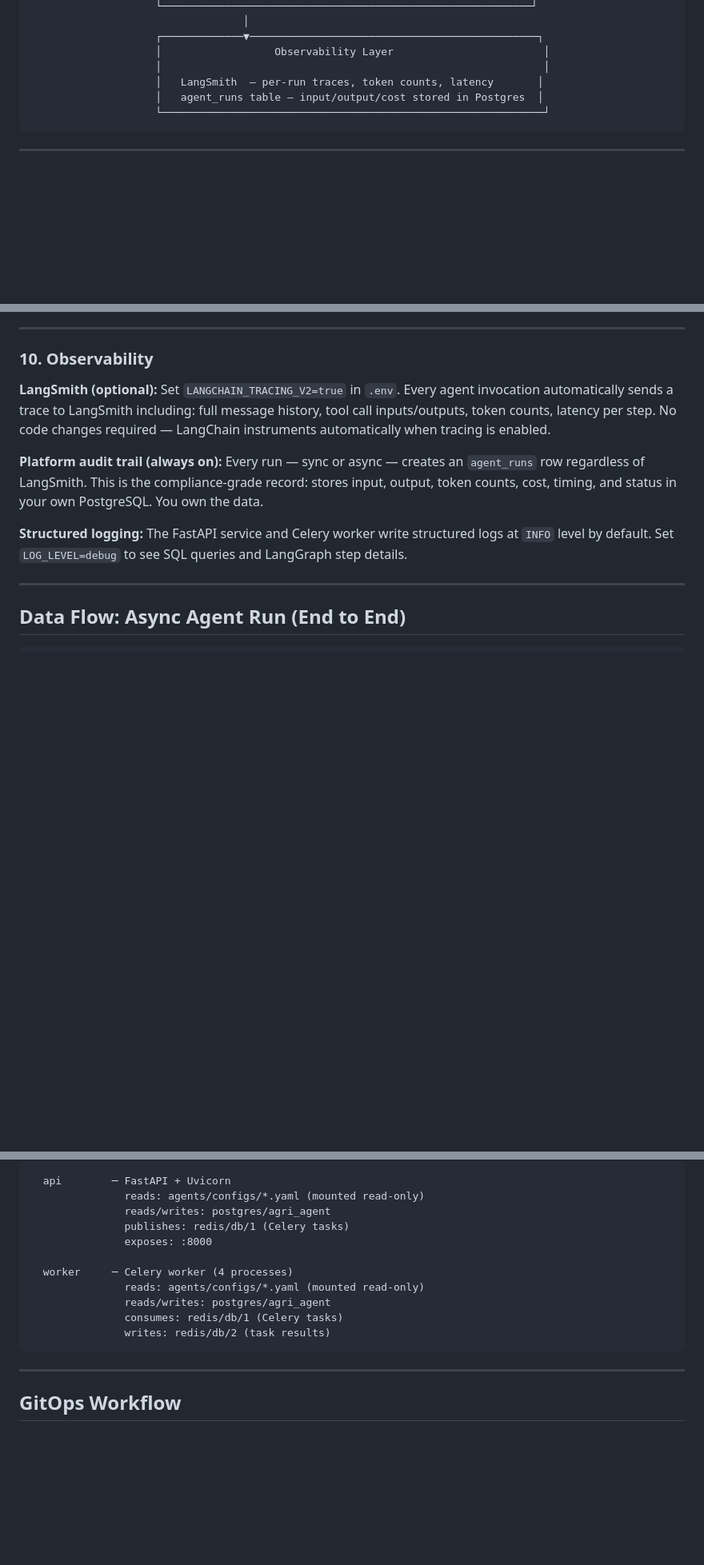
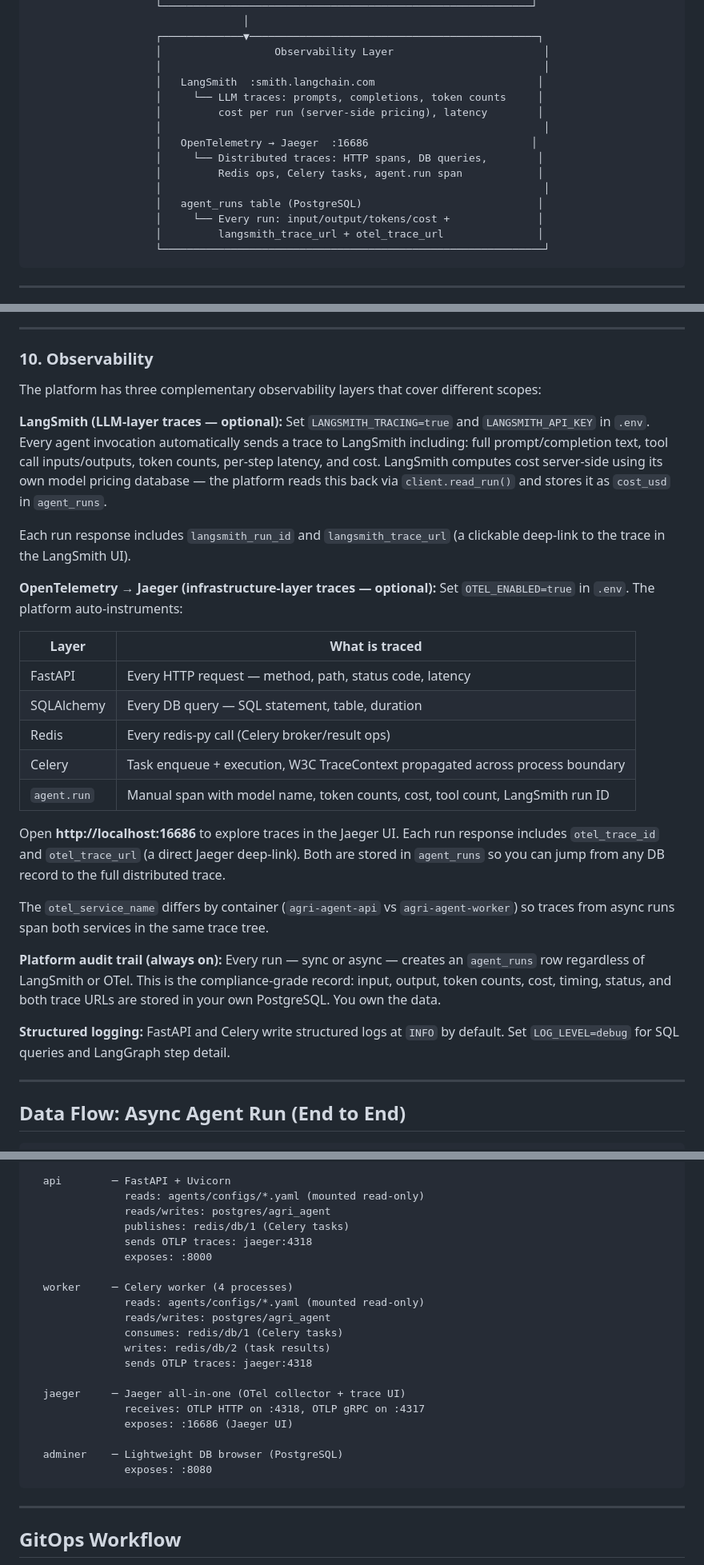
Before and after one commit to narendracode/fde-platform, a Markdown page: docs/system-design.md, 3 parts joined by grey strips. Shown at 80% size. Drawn GitHub-style; blank space fills up the shorter version.

````diff
--- a/docs/system-design.md
+++ b/docs/system-design.md
@@ -54,8 +54,17 @@ choosing their own models, or bypassing compliance guardrails.
                     ┌─────────────▼──────────────────────────────────────────────┐
                     │                  Observability Layer                        │
                     │                                                             │
-                    │   LangSmith  — per-run traces, token counts, latency       │
-                    │   agent_runs table — input/output/cost stored in Postgres  │
+                    │   LangSmith  :smith.langchain.com                          │
+                    │     └── LLM traces: prompts, completions, token counts     │
+                    │         cost per run (server-side pricing), latency        │
+                    │                                                             │
+                    │   OpenTelemetry → Jaeger  :16686                          │
+                    │     └── Distributed traces: HTTP spans, DB queries,        │
+                    │         Redis ops, Celery tasks, agent.run span            │
+                    │                                                             │
+                    │   agent_runs table (PostgreSQL)                            │
+                    │     └── Every run: input/output/tokens/cost +              │
+                    │         langsmith_trace_url + otel_trace_url               │
                     └─────────────────────────────────────────────────────────────┘
 ```
 
@@ -333,20 +347,44 @@ LangFlow with the custom agent platform.
 
 ### 10. Observability
 
-**LangSmith (optional):**
-Set `LANGCHAIN_TRACING_V2=true` in `.env`. Every agent invocation automatically
-sends a trace to LangSmith including: full message history, tool call inputs/outputs,
-token counts, latency per step. No code changes required — LangChain instruments
-automatically when tracing is enabled.
+The platform has three complementary observability layers that cover different scopes:
+
+**LangSmith (LLM-layer traces — optional):**
+Set `LANGSMITH_TRACING=true` and `LANGSMITH_API_KEY` in `.env`. Every agent invocation
+automatically sends a trace to LangSmith including: full prompt/completion text,
+tool call inputs/outputs, token counts, per-step latency, and cost. LangSmith computes
+cost server-side using its own model pricing database — the platform reads this back via
+`client.read_run()` and stores it as `cost_usd` in `agent_runs`.
+
+Each run response includes `langsmith_run_id` and `langsmith_trace_url` (a clickable
+deep-link to the trace in the LangSmith UI).
+
+**OpenTelemetry → Jaeger (infrastructure-layer traces — optional):**
+Set `OTEL_ENABLED=true` in `.env`. The platform auto-instruments:
+
+| Layer | What is traced |
+|---|---|
+| FastAPI | Every HTTP request — method, path, status code, latency |
+| SQLAlchemy | Every DB query — SQL statement, table, duration |
+| Redis | Every redis-py call (Celery broker/result ops) |
+| Celery | Task enqueue + execution, W3C TraceContext propagated across process boundary |
+| `agent.run` | Manual span with model name, token counts, cost, tool count, LangSmith run ID |
+
+Open **http://localhost:16686** to explore traces in the Jaeger UI. Each run response
+includes `otel_trace_id` and `otel_trace_url` (a direct Jaeger deep-link). Both are
+stored in `agent_runs` so you can jump from any DB record to the full distributed trace.
+
+The `otel_service_name` differs by container (`agri-agent-api` vs `agri-agent-worker`)
+so traces from async runs span both services in the same trace tree.
 
 **Platform audit trail (always on):**
-Every run — sync or async — creates an `agent_runs` row regardless of LangSmith.
-This is the compliance-grade record: stores input, output, token counts, cost,
-timing, and status in your own PostgreSQL. You own the data.
+Every run — sync or async — creates an `agent_runs` row regardless of LangSmith or OTel.
+This is the compliance-grade record: input, output, token counts, cost, timing, status,
+and both trace URLs are stored in your own PostgreSQL. You own the data.
 
 **Structured logging:**
-The FastAPI service and Celery worker write structured logs at `INFO` level by default.
-Set `LOG_LEVEL=debug` to see SQL queries and LangGraph step details.
+FastAPI and Celery write structured logs at `INFO` by default.
+Set `LOG_LEVEL=debug` for SQL queries and LangGraph step detail.
 
 ---
 
@@ -414,6 +452,7 @@ docker-compose.yml defines 5 services:
                reads: agents/configs/*.yaml (mounted read-only)
                reads/writes: postgres/agri_agent
                publishes: redis/db/1 (Celery tasks)
+               sends OTLP traces: jaeger:4318
                exposes: :8000
 
   worker     ─ Celery worker (4 processes)
@@ -421,6 +460,14 @@ docker-compose.yml defines 5 services:
                reads/writes: postgres/agri_agent
                consumes: redis/db/1 (Celery tasks)
                writes: redis/db/2 (task results)
+               sends OTLP traces: jaeger:4318
+
+  jaeger     ─ Jaeger all-in-one (OTel collector + trace UI)
+               receives: OTLP HTTP on :4318, OTLP gRPC on :4317
+               exposes: :16686 (Jaeger UI)
+
+  adminer    ─ Lightweight DB browser (PostgreSQL)
+               exposes: :8080
 ```
 
 ---
````
Also changed, not shown: other parts of docs/system-design.md (+22 -16 lines), docs/langflow-integration-options.md (+37 -44 lines), docs/launch-new-agent.md (+24 -1 lines).
